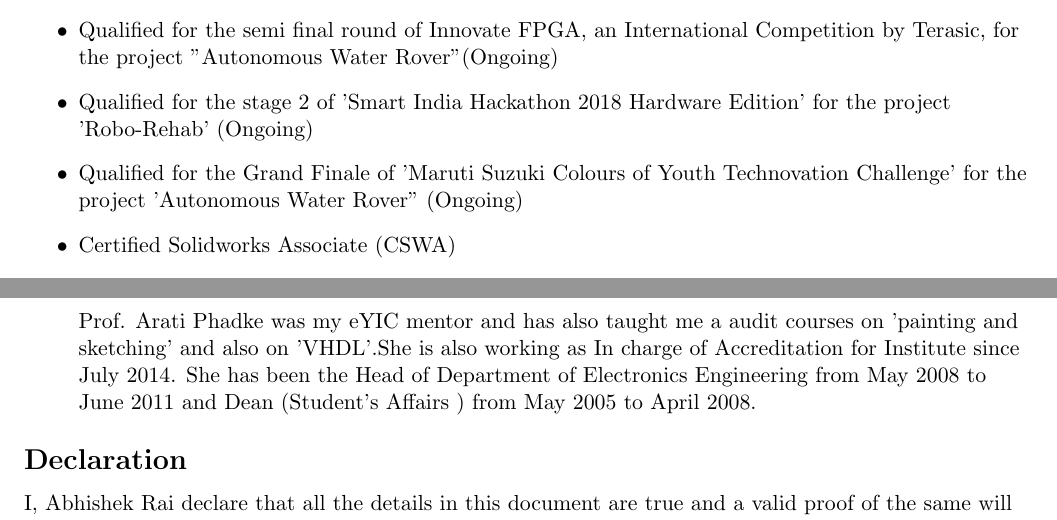
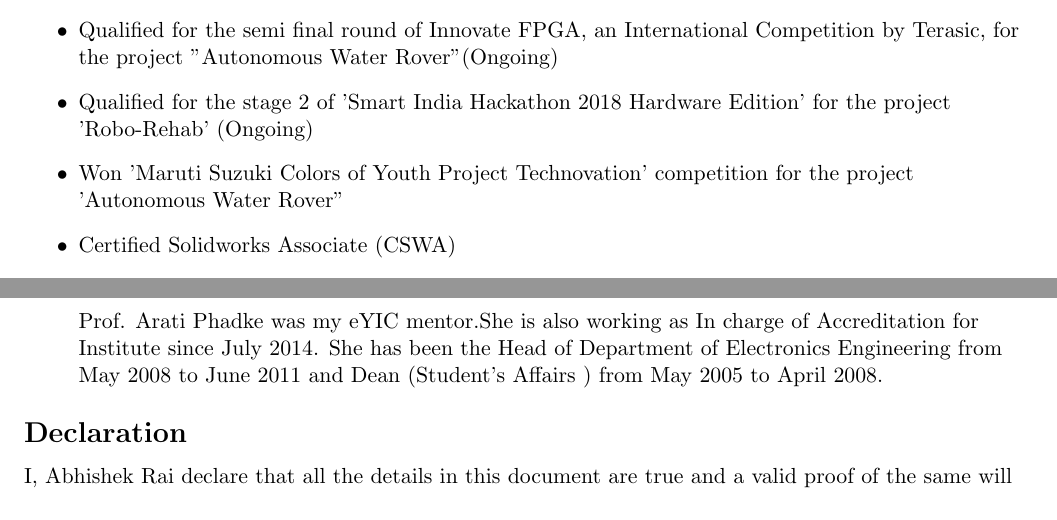
Before and after one commit to slowmachine/abhishekRai_resume, a LaTeX CV (abhishekRai_resume.tex): two parts of pages 3 and 4 of 4, joined at a grey line, cut so that both start at the same text. Compiled offline with pdfLaTeX.

Commit message:
Updated awards and faculty details for references
The ongoing competition "Colors of youth project technovation" changed to concluded.

```diff
--- a/abhishekRai_resume.tex
+++ b/abhishekRai_resume.tex
@@ -234,7 +234,7 @@ Designed and fabricated a frisbee launching robot.
 	\item Qualified for zonal round of DRUSE-DRDO Robotics and Unmanned System's Exposition 2018, for the project "Autonomous Water Surveillance Rover"
 	\item Qualified for the semi final round of Innovate FPGA, an International Competition by Terasic, for the project "Autonomous Water Rover"(Ongoing)
 	\item Qualified for the stage 2 of 'Smart India Hackathon 2018 Hardware Edition' for the project 'Robo-Rehab' (Ongoing)
-	\item Qualified for the Grand Finale of 'Maruti Suzuki Colours of Youth Technovation Challenge' for the project 'Autonomous Water Rover" (Ongoing)
+	\item Won 'Maruti Suzuki Colors of Youth Project Technovation' competition for the project 'Autonomous Water Rover"
 	\item Certified Solidworks Associate (CSWA)
 	\item Organized college level robotics workshop
 	\item Successfully completed certified and non-certified courses in physics, coding and engineering
@@ -262,7 +262,7 @@ Marital Status\hspace{0.25cm}: Single\\
 	\textbf{}  \\
 	Prof. Avinash Prabhudesai is the project guide of my final year project "Autonomous Water Rover". His work in KJSCE includes a university grant project on a regenerative brake and a consultancy project on performance improvement of a sugarcane harvester. He is Faculty Advisor for KJSCE Robocon and has an US Patent for "Radiator Grille" which was granted in January 2017.
 	\item \textbf{Mrs. Arati Phadke} \\ Associate Professor\\Electronics Dept.\\aratiphadke@somaiya.edu\\
-	\textbf{}  \\ Prof. Arati Phadke was my eYIC mentor and has also taught me a audit courses on 'painting and sketching' and also on 'VHDL'.She is also working as In charge of Accreditation for Institute since July 2014. She has been the Head of Department of Electronics Engineering from May 2008 to June 2011 and Dean (Student’s Affairs ) from May 2005 to April 2008.
+	\textbf{}  \\ Prof. Arati Phadke was my eYIC mentor.She is also working as In charge of Accreditation for Institute since July 2014. She has been the Head of Department of Electronics Engineering from May 2008 to June 2011 and Dean (Student’s Affairs ) from May 2005 to April 2008.
 \end{enumerate}
 
 %------------Declaration-------------------------
```
Also changed, not shown: abhishekRai_resume.tex (2 more changed lines).
